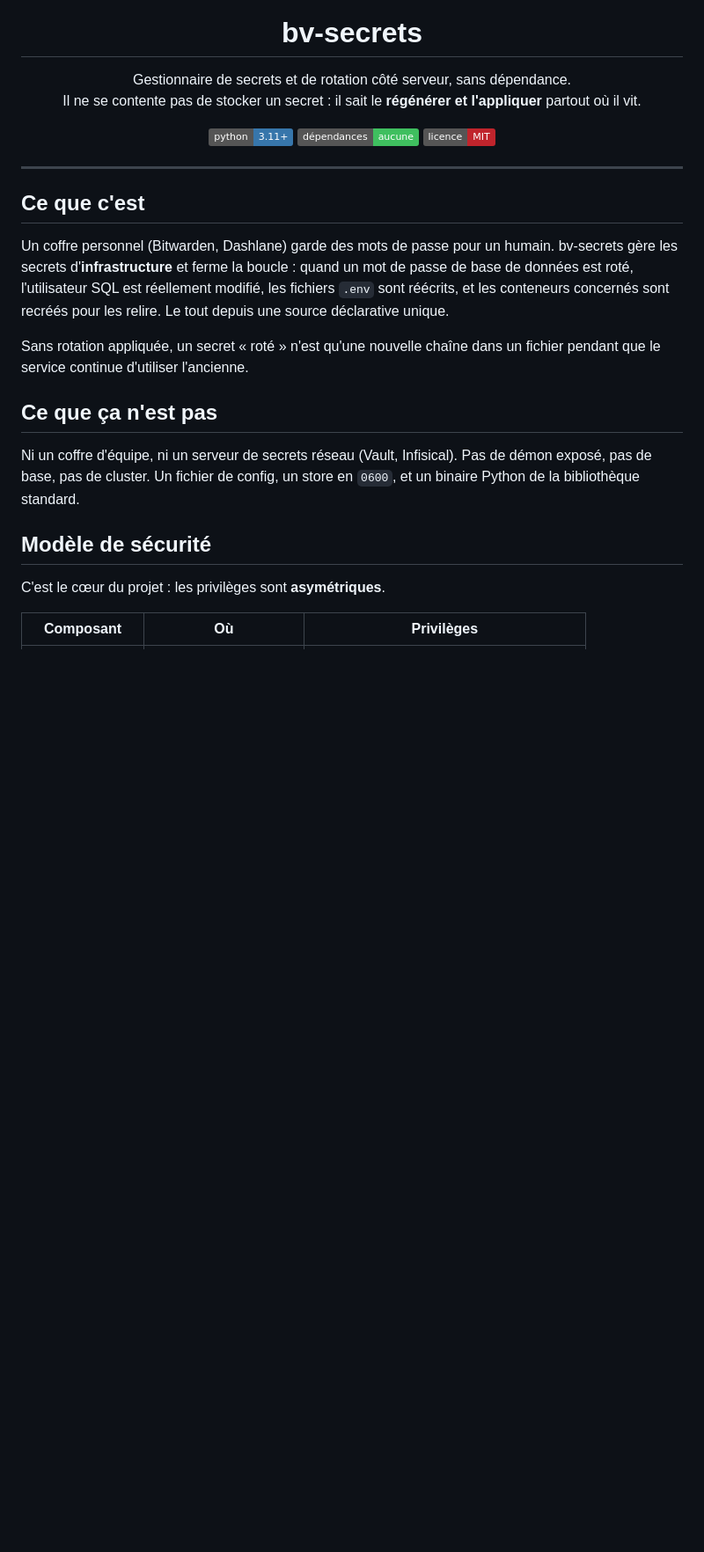
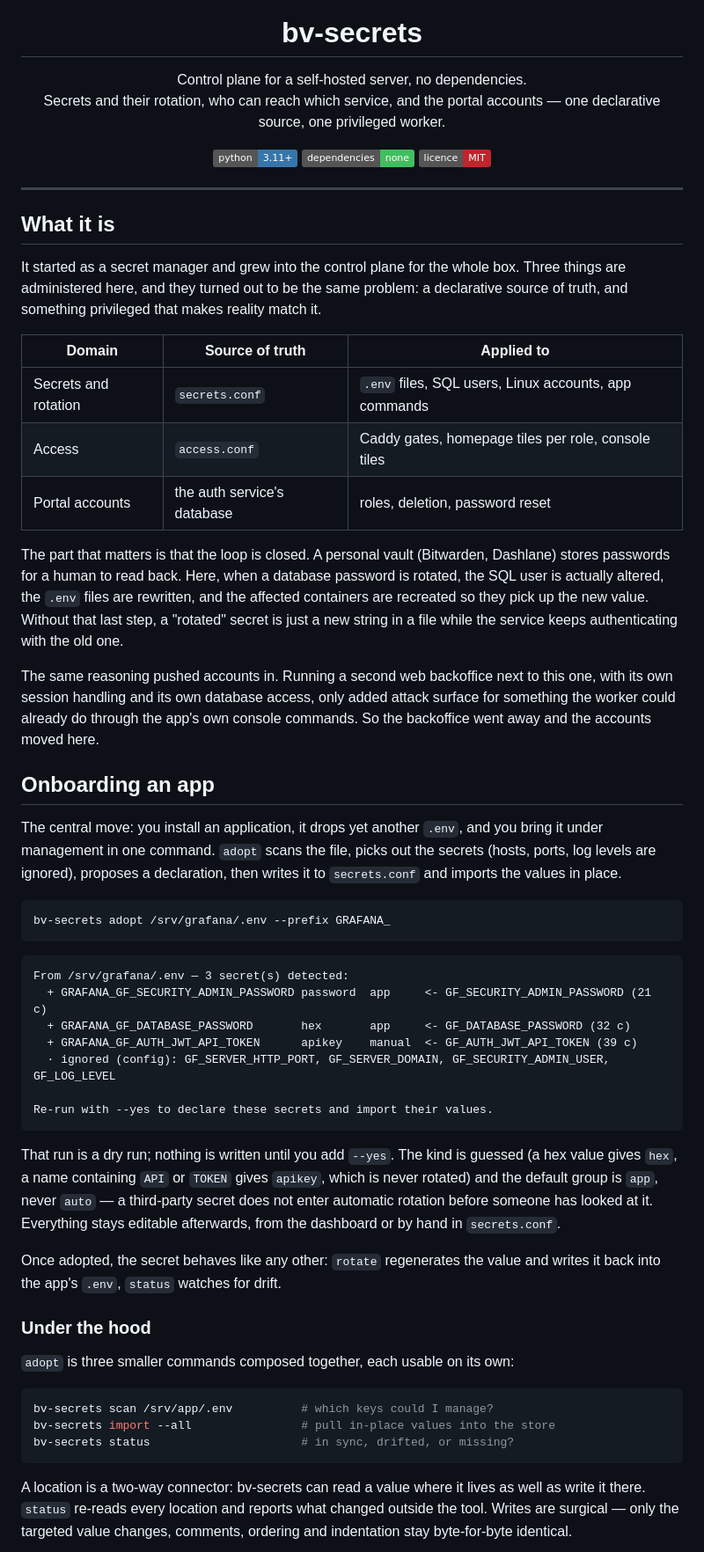
Before and after one commit to BrunoVgs/bv-secrets, a Markdown page: README.md, the part around one of its changes. Shown at 88% size. Rendered like a GitHub page; badges without logos; blank space fills up the shorter version.

````diff
--- a/README.md
+++ b/README.md
@@ -5,38 +5,86 @@
 <h1 align="center">bv-secrets</h1>
 
 <p align="center">
-  Gestionnaire de secrets et de rotation côté serveur, sans dépendance.<br>
-  Il ne se contente pas de stocker un secret : il sait le <b>régénérer et l'appliquer</b>
-  partout où il vit.
+  Control plane for a self-hosted server, no dependencies.<br>
+  Secrets and their rotation, who can reach which service, and the portal accounts —
+  one declarative source, one privileged worker.
 </p>
 
 <p align="center">
   <img alt="Python 3.11+" src="https://img.shields.io/badge/python-3.11%2B-3776ab">
-  <img alt="Sans dépendance" src="https://img.shields.io/badge/d%C3%A9pendances-aucune-3fbf5f">
-  <img alt="Licence MIT" src="https://img.shields.io/badge/licence-MIT-c0242c">
+  <img alt="No dependencies" src="https://img.shields.io/badge/dependencies-none-3fbf5f">
+  <img alt="MIT licence" src="https://img.shields.io/badge/licence-MIT-c0242c">
 </p>
 
 ---
 
-## Ce que c'est
+## What it is
 
-Un coffre personnel (Bitwarden, Dashlane) garde des mots de passe pour un humain.
-bv-secrets gère les secrets d'**infrastructure** et ferme la boucle : quand un mot
-de passe de base de données est roté, l'utilisateur SQL est réellement modifié, les
-fichiers `.env` sont réécrits, et les conteneurs concernés sont recréés pour les
-relire. Le tout depuis une source déclarative unique.
+It started as a secret manager and grew into the control plane for the whole
+box. Three things are administered here, and they turned out to be the same
+problem: a declarative source of truth, and something privileged that makes
+reality match it.
 
-Sans rotation appliquée, un secret « roté » n'est qu'une nouvelle chaîne dans un
-fichier pendant que le service continue d'utiliser l'ancienne.
+| Domain | Source of truth | Applied to |
+|---|---|---|
+| Secrets and rotation | `secrets.conf` | `.env` files, SQL users, Linux accounts, app commands |
+| Access | `access.conf` | Caddy gates, homepage tiles per role, console tiles |
+| Portal accounts | the auth service's database | roles, deletion, password reset |
 
-## Ce que ça n'est pas
+The part that matters is that the loop is closed. A personal vault (Bitwarden,
+Dashlane) stores passwords for a human to read back. Here, when a database
+password is rotated, the SQL user is actually altered, the `.env` files are
+rewritten, and the affected containers are recreated so they pick up the new
+value. Without that last step, a "rotated" secret is just a new string in a file
+while the service keeps authenticating with the old one.
 
-Ni un coffre d'équipe, ni un serveur de secrets réseau (Vault, Infisical). Pas de
-démon exposé, pas de base, pas de cluster. Un fichier de config, un store en
-`0600`, et un binaire Python de la bibliothèque standard.
+The same reasoning pushed accounts in. Running a second web backoffice next to
+this one, with its own session handling and its own database access, only added
+attack surface for something the worker could already do through the app's own
+console commands. So the backoffice went away and the accounts moved here.
 
-## Modèle de sécurité
+## Onboarding an app
 
-C'est le cœur du projet : les privilèges sont **asymétriques**.
+The central move: you install an application, it drops yet another `.env`, and you
+bring it under management in one command. `adopt` scans the file, picks out the
+secrets (hosts, ports, log levels are ignored), proposes a declaration, then writes
+it to `secrets.conf` and imports the values in place.
 
-| Composant | Où | Privilèges |
+```sh
+bv-secrets adopt /srv/grafana/.env --prefix GRAFANA_
+```
+```
+From /srv/grafana/.env — 3 secret(s) detected:
+  + GRAFANA_GF_SECURITY_ADMIN_PASSWORD password  app     <- GF_SECURITY_ADMIN_PASSWORD (21 c)
+  + GRAFANA_GF_DATABASE_PASSWORD       hex       app     <- GF_DATABASE_PASSWORD (32 c)
+  + GRAFANA_GF_AUTH_JWT_API_TOKEN      apikey    manual  <- GF_AUTH_JWT_API_TOKEN (39 c)
+  · ignored (config): GF_SERVER_HTTP_PORT, GF_SERVER_DOMAIN, GF_SECURITY_ADMIN_USER, GF_LOG_LEVEL
+
+Re-run with --yes to declare these secrets and import their values.
+```
+
+That run is a dry run; nothing is written until you add `--yes`. The kind is
+guessed (a hex value gives `hex`, a name containing `API` or `TOKEN` gives
+`apikey`, which is never rotated) and the default group is `app`, never `auto` —
+a third-party secret does not enter automatic rotation before someone has looked
+at it. Everything stays editable afterwards, from the dashboard or by hand in
+`secrets.conf`.
+
+Once adopted, the secret behaves like any other: `rotate` regenerates the value and
+writes it back into the app's `.env`, `status` watches for drift.
+
+### Under the hood
+
+`adopt` is three smaller commands composed together, each usable on its own:
+
+```sh
+bv-secrets scan /srv/app/.env          # which keys could I manage?
+bv-secrets import --all                # pull in-place values into the store
+bv-secrets status                      # in sync, drifted, or missing?
+```
+
+A location is a two-way connector: bv-secrets can read a value where it lives as
+well as write it there. `status` re-reads every location and reports what changed
+outside the tool. Writes are surgical — only the targeted value changes, comments,
+ordering and indentation stay byte-for-byte identical.
+
````
Also changed, not shown: other parts of README.md (+166 -93 lines).
